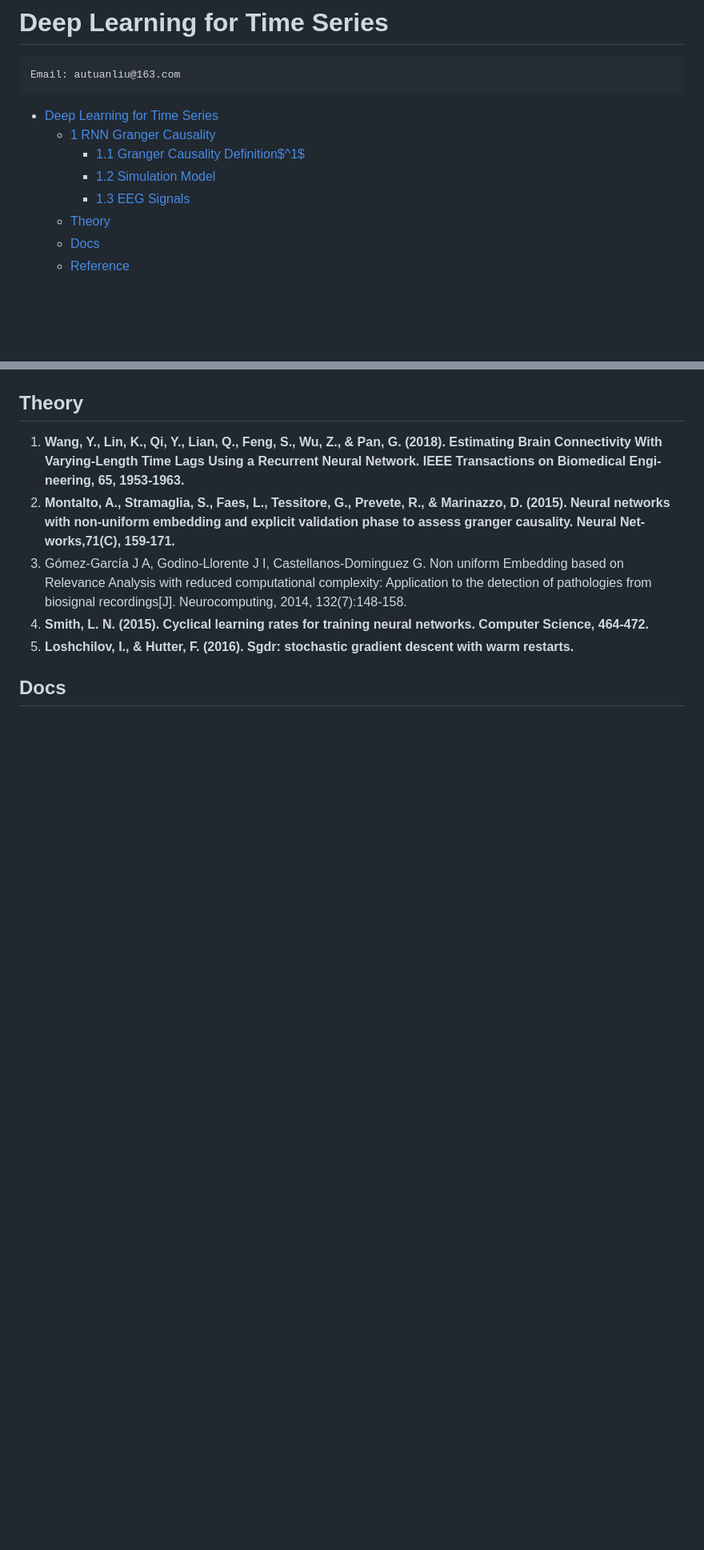
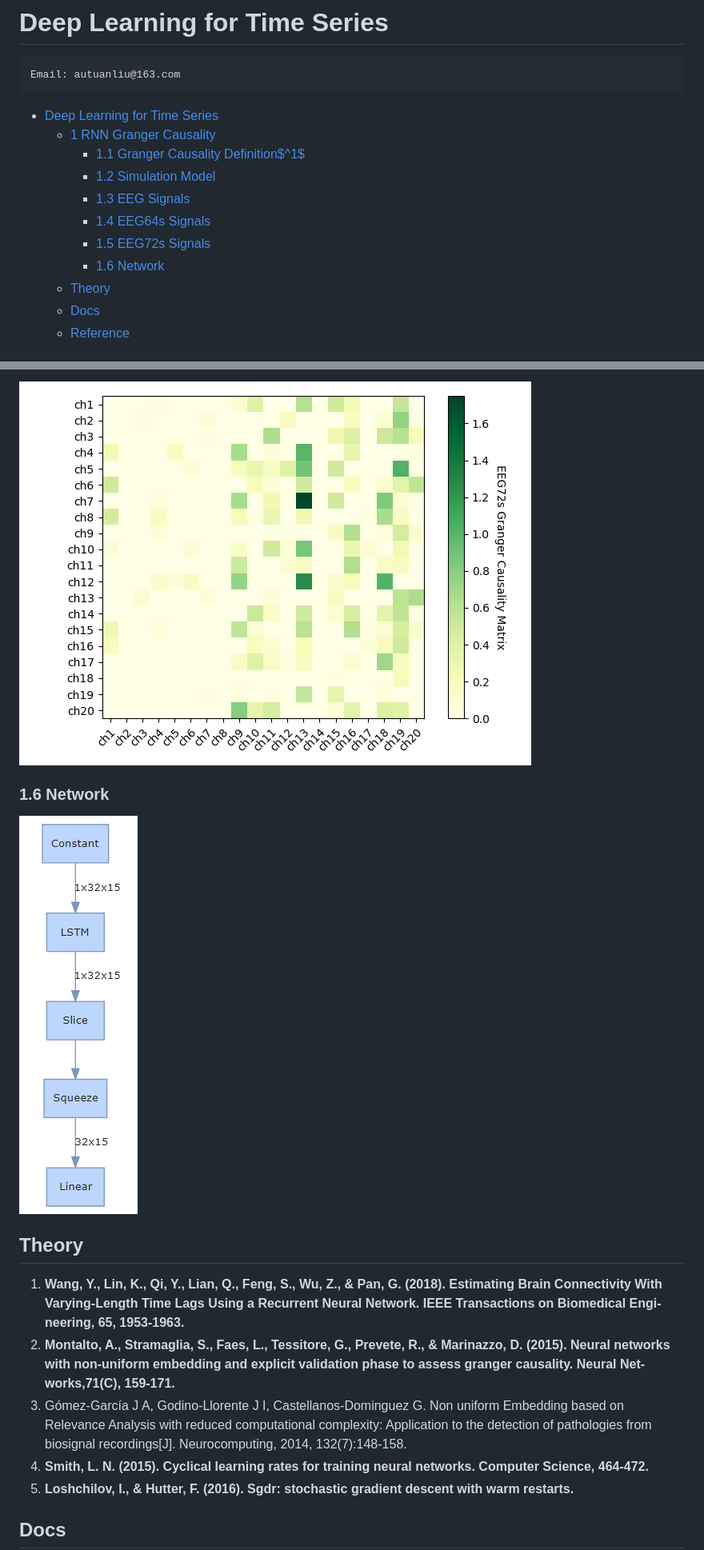
Before and after one commit to limpins/Deep-Learning-for-Time-Series, a Markdown page: README.md, 2 parts joined by grey strips. Shown: that part at 80% size. GitHub-like rendering; pictures changed too: images/without_NUE/EEG72s_Granger_Matrix.png (added); blank space fills up the shorter version.

```diff
--- a/README.md
+++ b/README.md
@@ -8,6 +8,9 @@ Email: autuanliu@163.com
         - [1.1 Granger Causality Definition$^1$](#11-granger-causality-definition1)
         - [1.2 Simulation Model](#12-simulation-model)
         - [1.3 EEG Signals](#13-eeg-signals)
+        - [1.4 EEG64s Signals](#14-eeg64s-signals)
+        - [1.5 EEG72s Signals](#15-eeg72s-signals)
+        - [1.6 Network](#16-network)
     - [Theory](#theory)
     - [Docs](#docs)
     - [Reference](#reference)
@@ -77,3 +94,8 @@ $$
+![EEG72s-Signals](images/without_NUE/EEG72s_Granger_Matrix.png)
+
+### 1.6 Network
+![model](images/network.png)
+
 
 ## Theory
 1. **Wang, Y., Lin, K., Qi, Y., Lian, Q., Feng, S., Wu, Z., & Pan, G. (2018). Estimating Brain Connectivity With Varying-Length Time Lags Using a Recurrent Neural Network. IEEE Transactions on Biomedical Engi-neering, 65, 1953-1963.**
```
Also changed, not shown: other parts of README.md (+14 -0 lines), images/EEG64s.png (added), images/EEG72s.png (added), images/without_NUE/EEG64s_Granger_Matrix.png (added), 8 other files.
